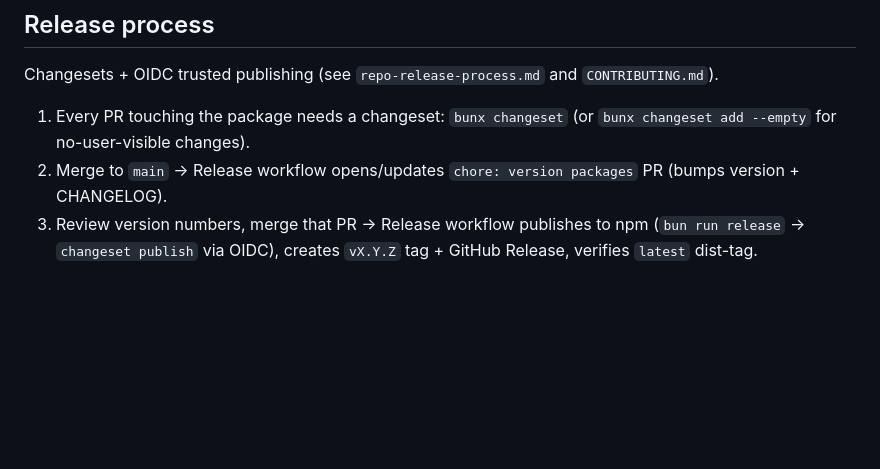
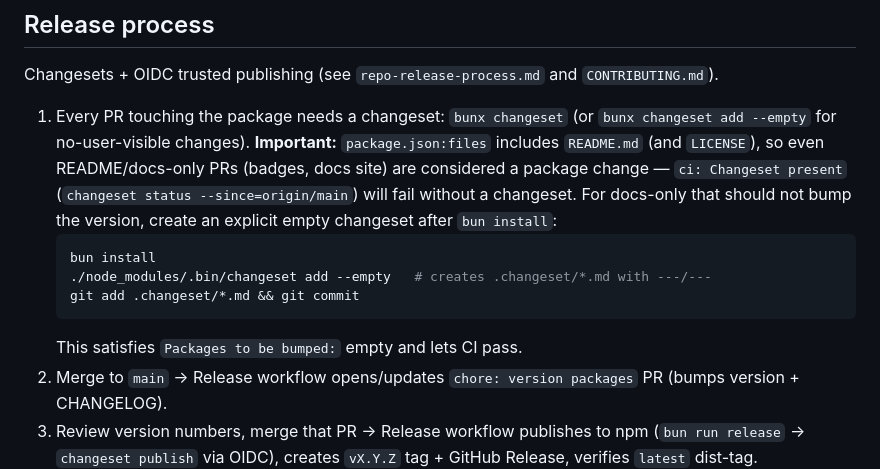
Before and after one commit to yorch/pi-statusbar, a Markdown page: AGENTS.md, the part around the change. Rendered like a GitHub page; blank space fills up the shorter version.

Commit message:
docs: clarify changeset for README/docs in AGENTS
- files includes README.md/LICENSE (and templates), so even docs-only PRs fail changeset status without explicit changeset
- document empty changeset flow: bun install + ./node_modules/.bin/changeset add --empty

Co-authored-by: pi

````diff
--- a/AGENTS.md
+++ b/AGENTS.md
@@ -79,7 +79,13 @@ CI (`.github/workflows/ci.yml`) runs lint + typecheck + tests on every push and
 
 Changesets + OIDC trusted publishing (see `repo-release-process.md` and `CONTRIBUTING.md`).
 
-1. Every PR touching the package needs a changeset: `bunx changeset` (or `bunx changeset add --empty` for no-user-visible changes).
+1. Every PR touching the package needs a changeset: `bunx changeset` (or `bunx changeset add --empty` for no-user-visible changes). **Important:** `package.json:files` includes `README.md` (and `LICENSE`), so even README/docs-only PRs (badges, docs site) are considered a package change — `ci: Changeset present` (`changeset status --since=origin/main`) will fail without a changeset. For docs-only that should not bump the version, create an explicit empty changeset after `bun install`:
+   ```bash
+   bun install
+   ./node_modules/.bin/changeset add --empty   # creates .changeset/*.md with ---/---
+   git add .changeset/*.md && git commit
+   ```
+   This satisfies `Packages to be bumped:` empty and lets CI pass.
 2. Merge to `main` → Release workflow opens/updates `chore: version packages` PR (bumps version + CHANGELOG).
 3. Review version numbers, merge that PR → Release workflow publishes to npm (`bun run release` → `changeset publish` via OIDC), creates `vX.Y.Z` tag + GitHub Release, verifies `latest` dist-tag.
 4. `bun run verify` (lint + typecheck + test) is the gate for both CI and release; publishing is the only irreversible action.
````
